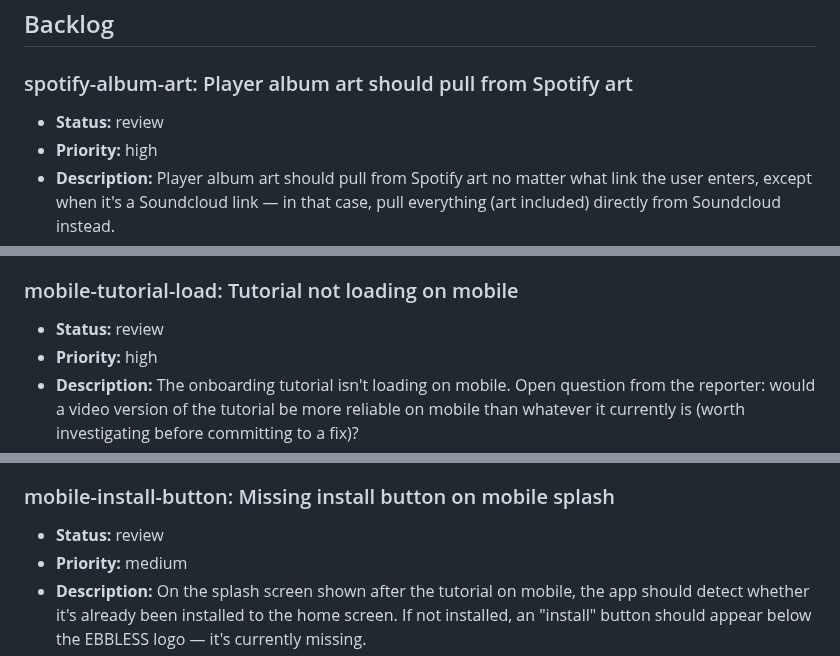
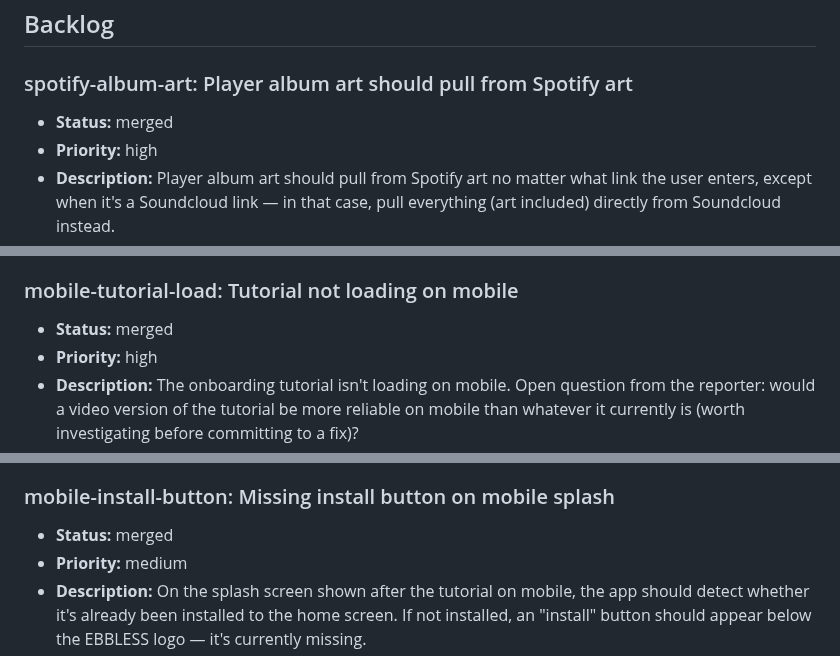
Before and after one commit to MalGriot/EBBLESS, a Markdown page: IMPROVEMENTS.md, 3 parts joined by grey strips. Rendered like a GitHub page.

Commit message:
Mark 3 lanes merged: mobile tutorial, spotify album art, mobile install button

```diff
--- a/IMPROVEMENTS.md
+++ b/IMPROVEMENTS.md
@@ -105,7 +105,7 @@ Add entries in this shape:
 -->
 
 ### spotify-album-art: Player album art should pull from Spotify art
-- **Status:** review
+- **Status:** merged
 - **Priority:** high
 - **Description:** Player album art should pull from Spotify art no matter
   what link the user enters, except when it's a Soundcloud link — in that
@@ -150,7 +150,7 @@ Add entries in this shape:
   both get queued together, or share a helper.
 
 ### mobile-tutorial-load: Tutorial not loading on mobile
-- **Status:** review
+- **Status:** merged
 - **Priority:** high
 - **Description:** The onboarding tutorial isn't loading on mobile. Open
   question from the reporter: would a video version of the tutorial be more
@@ -171,7 +171,7 @@ Add entries in this shape:
   gone, so a rewrite wasn't warranted.
 
 ### mobile-install-button: Missing install button on mobile splash
-- **Status:** review
+- **Status:** merged
 - **Priority:** medium
 - **Description:** On the splash screen shown after the tutorial on mobile,
   the app should detect whether it's already been installed to the home
```
